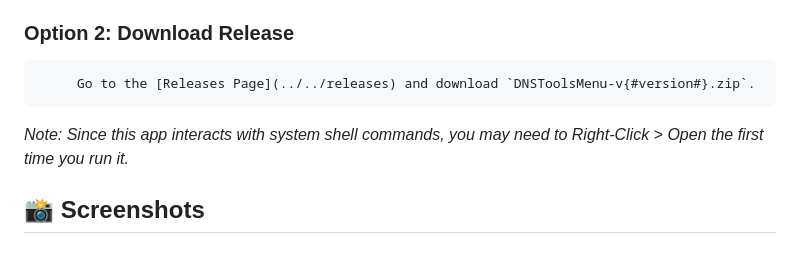
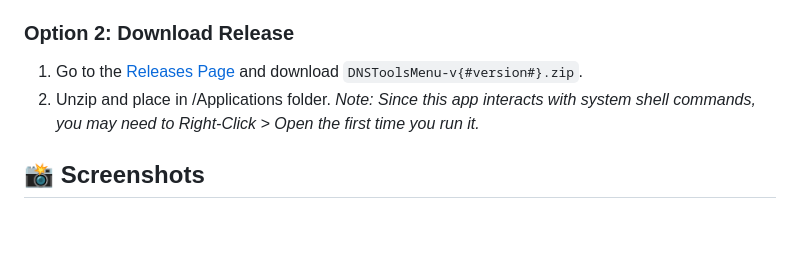
Before and after one commit to antwonw/DNSToolsMenu, a Markdown page: README.md, the part around the change. Drawn GitHub-style.

Commit message:
Updated README instructions for downloading and installing

```diff
--- a/README.md
+++ b/README.md
@@ -33,7 +33,8 @@ DNSTools is a powerful menu bar utility that bridges the gap between local termi
 4.  Build and Run (⌘R).
 
 ### Option 2: Download Release
-         Go to the [Releases Page](../../releases) and download `DNSToolsMenu-v{#version#}.zip`.
+1. Go to the [Releases Page](../../releases) and download `DNSToolsMenu-v{#version#}.zip`.
+2. Unzip and place in /Applications folder.
 *Note: Since this app interacts with system shell commands, you may need to Right-Click > Open the first time you run it.*
 
 ## 📸 Screenshots
```
